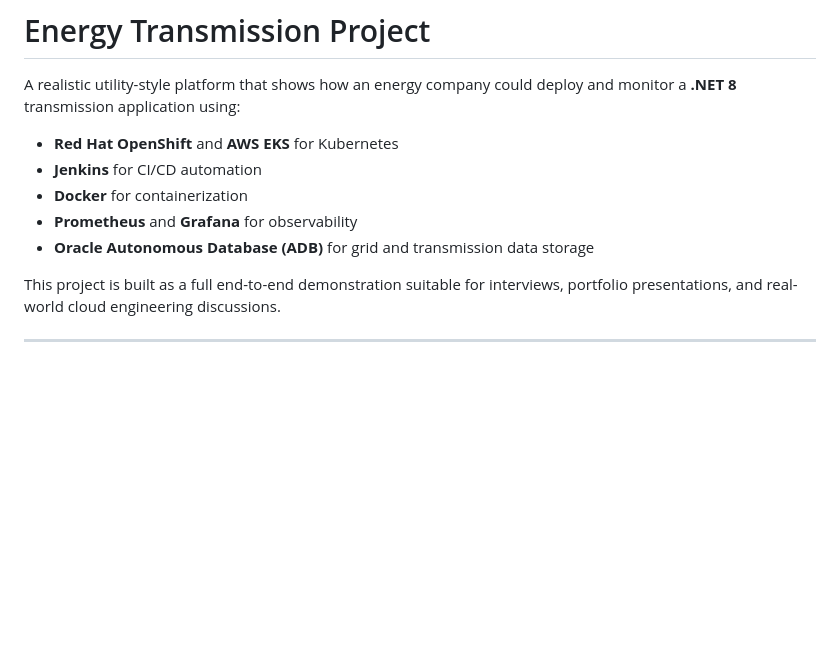
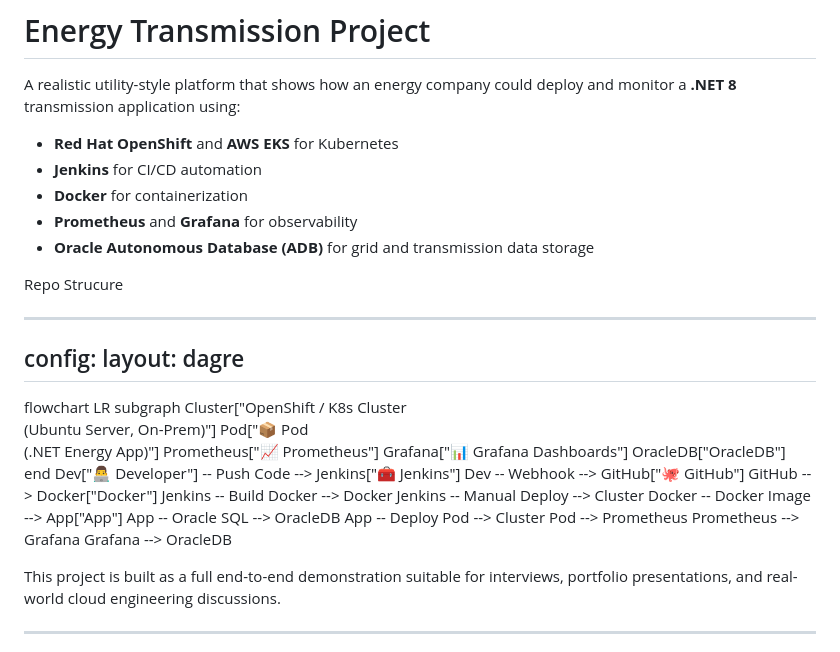
Before and after one commit to RedLeopard/energy-transmission-project, a Markdown page: README.md, the part around the change. Drawn GitHub-style; blank space fills up the shorter version.

```diff
--- a/README.md
+++ b/README.md
@@ -7,6 +7,32 @@ A realistic utility-style platform that shows how an energy company could deploy
 - **Docker** for containerization
 - **Prometheus** and **Grafana** for observability
 - **Oracle Autonomous Database (ADB)** for grid and transmission data storage
+
+Repo Strucure
+
+---
+config:
+  layout: dagre
+---
+flowchart LR
+ subgraph Cluster["OpenShift / K8s Cluster<br>(Ubuntu Server, On-Prem)"]
+        Pod["📦 Pod<br>(.NET Energy App)"]
+        Prometheus["📈 Prometheus"]
+        Grafana["📊 Grafana Dashboards"]
+        OracleDB["OracleDB"]
+  end
+    Dev["👨‍💻 Developer"] -- Push Code --> Jenkins["🧰 Jenkins"]
+    Dev -- Webhook --> GitHub["🐙 GitHub"]
+    GitHub --> Docker["Docker"]
+    Jenkins -- Build Docker --> Docker
+    Jenkins -- Manual Deploy --> Cluster
+    Docker -- Docker Image --> App["App"]
+    App -- Oracle SQL --> OracleDB
+    App -- Deploy Pod --> Cluster
+    Pod --> Prometheus
+    Prometheus --> Grafana
+    Grafana --> OracleDB
+
 
 This project is built as a full end-to-end demonstration suitable for interviews, portfolio presentations, and real-world cloud engineering discussions.
 
```
